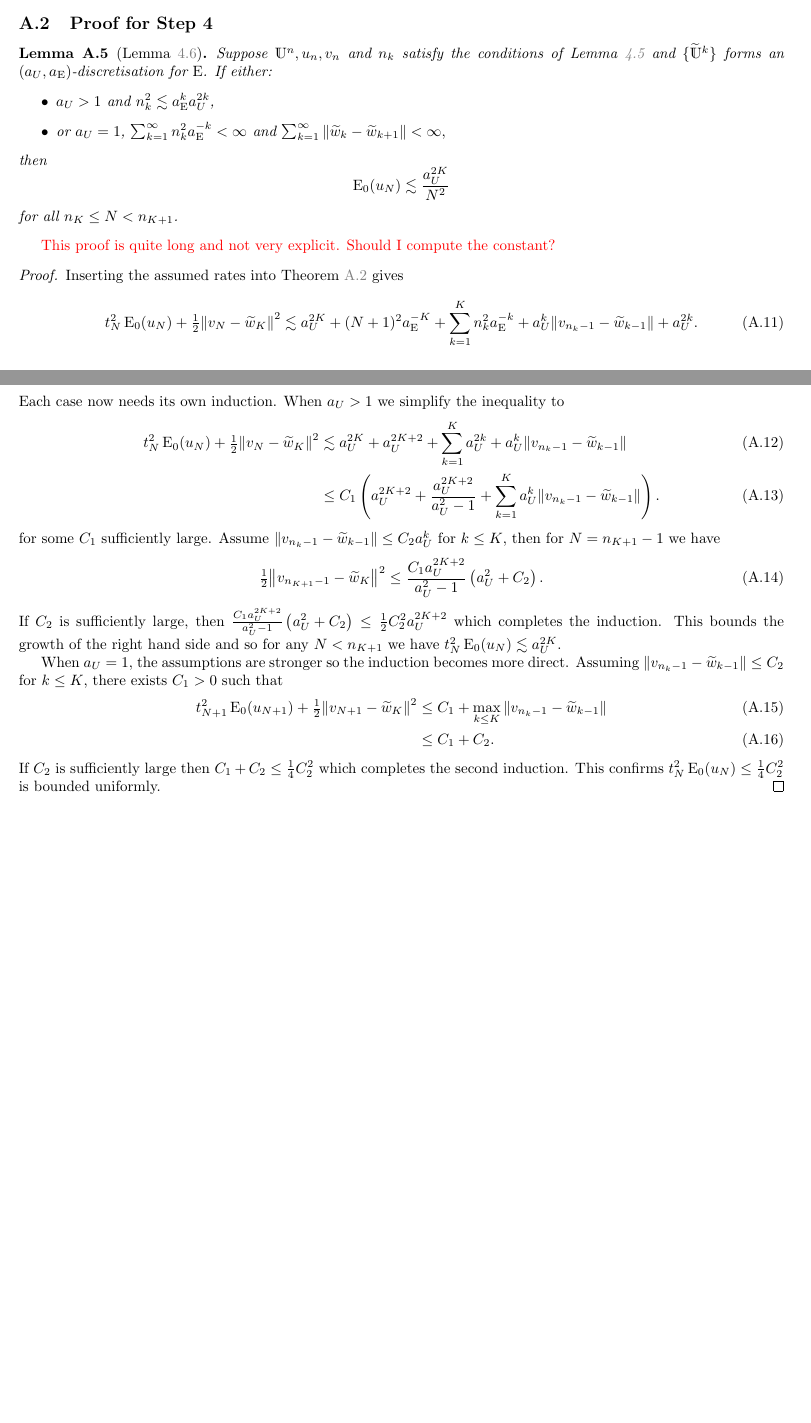
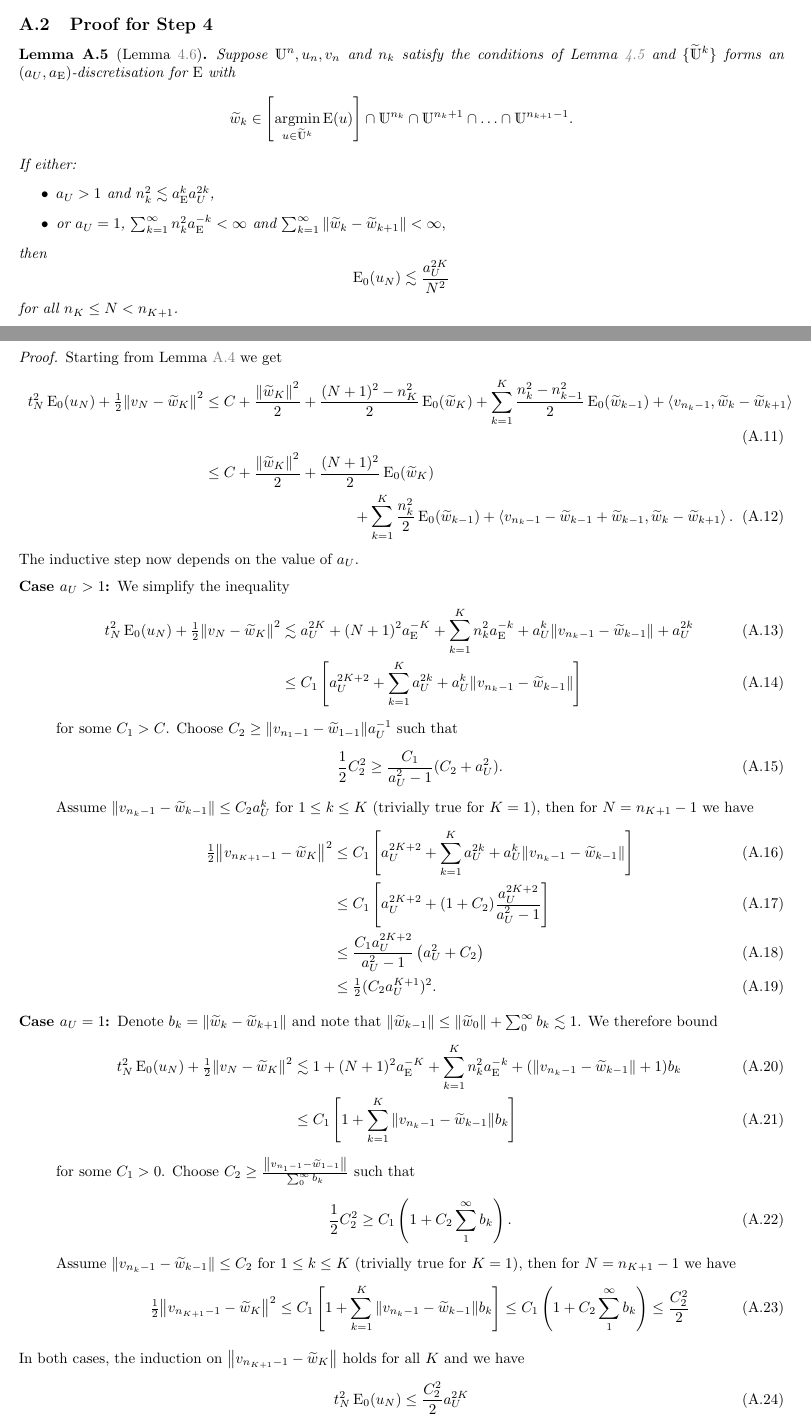
Before and after one commit to robtovey/2020SpatiallyAdaptiveFISTA, a LaTeX document (paper.tex): two parts of pages 29 and 30 of 36, joined at a grey line, cut so that both start at the same text, the shorter picture padded with empty space. Compiled offline with pdfLaTeX.

Commit message:
Update paper
Some corrections given by Antonin and rewriting of the proof of Lemma A.4

```diff
--- a/paper.tex
+++ b/paper.tex
@@ -426,7 +424,8 @@ uniformly in $n$. If this condition is not satisfied, then it indicates that com
 
 \begin{lemma}\label{thm: sufficiently fast}
 	\Copy{thm: sufficiently fast}{
-		Suppose $\spcf0^n, \varf0_n, \varf1_n$ and $n_k$ satisfy the conditions of \Cref{thm: mini exponential FISTA convergence} and $\{\tilde{\spcf0}^k\}$ forms an $(\vars3_{\Varf0},\vars3_{\Func0})$-discretisation for $\Func0$.
+		Suppose $\spcf0^n, \varf0_n, \varf1_n$ and $n_k$ satisfy the conditions of \Cref{thm: mini exponential FISTA convergence} and $\{\tilde{\spcf0}^k\}$ forms an $(\vars3_{\Varf0},\vars3_{\Func0})$-discretisation for $\Func0$ with
+		$$\tilde{\varf2}_k\in \left[\argmin_{\varf0\in\tilde{\spcf0}^k}\Func0(\varf0)\right]\cap\spcf0^{n_k}\cap\spcf0^{n_k+1}\cap\ldots\cap\spcf0^{n_{k+1}-1}.$$
 		If either:
 		\begin{itemize}
 			\item $\vars3_{\Varf0}>1$ and $n_k^2\lesssim \vars3_{\Func0}^k\vars3_{\Varf0}^{2k}$,
@@ -1159,29 +1156,52 @@ This section contains all of the statements and proofs of the results contained
 \begin{lemma}[\Cref{thm: sufficiently fast}]\label{app:thm: sufficiently fast}
 	\Paste{thm: sufficiently fast}
 \end{lemma}
-\todo{This proof is quite long and not very explicit. Should I compute the constant?}
 \begin{proof}
-	Inserting the assumed rates into \Cref{app:thm: mini FISTA convergence} gives
-	\begin{equation}
-		\vart1_N^2\Func0_0(\varf0_N) + \tfrac12\norm{\varf1_N-\tilde{\varf2}_K}^2 \lesssim \vars3_{\Varf0}^{2K} + (N+1)^2\vars3_{\Func0}^{-K} + \sum_{k=1}^{K}n_k^2\vars3_{\Func0}^{-k} + \vars3_{\Varf0}^{k}\norm{\varf1_{n_k-1}-\tilde{\varf2}_{k-1}} + \vars3_{\Varf0}^{2k}.
-	\end{equation}
-	Each case now needs its own induction. When $\vars3_{\Varf0}>1$ we simplify the inequality to
+	Starting from \Cref{app:thm: mini exponential FISTA convergence} we get
 	\begin{align}
-		\vart1_N^2\Func0_0(\varf0_N) + \tfrac12\norm{\varf1_N-\tilde{\varf2}_K}^2 &\lesssim \vars3_{\Varf0}^{2K} + \vars3_{\Varf0}^{2K+2} + \sum_{k=1}^{K}\vars3_{\Varf0}^{2k} + \vars3_{\Varf0}^{k}\norm{\varf1_{n_k-1}-\tilde{\varf2}_{k-1}}
-		\\&\leq C_1\left(\vars3_{\Varf0}^{2K+2} + \frac{\vars3_{\Varf0}^{2K+2}}{\vars3_{\Varf0}^2-1} + \sum_{k=1}^{K}\vars3_{\Varf0}^{k}\norm{\varf1_{n_k-1}-\tilde{\varf2}_{k-1}}\right).
+		\vart1_N^2\Func0_0(\varf0_N) + \tfrac12\norm{\varf1_N-\tilde{\varf2}_K}^2 &\leq C + \frac{\norm{\tilde{\varf2}_K}^2}{2} + \frac{(N+1)^2-n_K^2}{2}\Func0_0(\tilde{\varf2}_K) + \sum_{k=1}^K \frac{n_k^2-n_{k-1}^2}{2}\Func0_0(\tilde{\varf2}_{k-1}) + \IP{\varf1_{n_k-1}}{\tilde{\varf2}_k-\tilde{\varf2}_{k+1}}
+		\\& \leq C + \frac{\norm{\tilde{\varf2}_K}^2}{2} + \frac{(N+1)^2}{2}\Func0_0(\tilde{\varf2}_K) \notag
+		\\&\hspace{100pt}+\sum_{k=1}^K \frac{n_k^2}{2}\Func0_0(\tilde{\varf2}_{k-1}) + \IP{\varf1_{n_k-1}-\tilde{\varf2}_{k-1}+\tilde{\varf2}_{k-1}}{\tilde{\varf2}_k-\tilde{\varf2}_{k+1}}.
 	\end{align}
-	for some $C_1$ sufficiently large. Assume $\norm{\varf1_{n_k-1}-\tilde{\varf2}_{k-1}}\leq C_2\vars3_{\Varf0}^k$ for $k\leq K$, then for $N=n_{K+1}-1$ we have
-	\begin{equation}
-		\tfrac12\norm{\varf1_{n_{K+1}-1}-\tilde{\varf2}_K}^2 \leq \frac{C_1\vars3_{\Varf0}^{2K+2}}{\vars3_{\Varf0}^2-1}\left(\vars3_{\Varf0}^2+C_2\right).
-	\end{equation}
-	If $C_2$ is sufficiently large, then $\frac{C_1\vars3_{\Varf0}^{2K+2}}{\vars3_{\Varf0}^2-1}\left(\vars3_{\Varf0}^2+C_2\right) \leq \tfrac12C_2^2\vars3_{\Varf0}^{2K+2}$ which completes the induction. This bounds the growth of the right hand side and so for any $N<n_{K+1}$ we have $t_N^2\Func0_0(\varf0_N) \lesssim \vars3_{\Varf0}^{2K}$.
+	The inductive step now depends on the value of $\vars3_{\Varf0}$.
+	\begin{description}
+		\item[Case $\vars3_{\Varf0}>1$:] We simplify the inequality
+		\begin{align}
+			\vart1_N^2\Func0_0(\varf0_N) + \tfrac12\norm{\varf1_N-\tilde{\varf2}_K}^2 &\lesssim \vars3_{\Varf0}^{2K} + (N+1)^2\vars3_{\Func0}^{-K} + \sum_{k=1}^{K}n_k^2\vars3_{\Func0}^{-k} + \vars3_{\Varf0}^{k}\norm{\varf1_{n_k-1}-\tilde{\varf2}_{k-1}} + \vars3_{\Varf0}^{2k}
+			\\&\leq C_1\left[\vars3_{\Varf0}^{2K+2} + \sum_{k=1}^{K}\vars3_{\Varf0}^{2k} + \vars3_{\Varf0}^{k}\norm{\varf1_{n_k-1}-\tilde{\varf2}_{k-1}}\right]
+		\end{align}
+		for some $C_1>C$. Choose $C_2\geq \norm{\varf1_{n_1-1}-\tilde{\varf2}_{1-1}}\vars3_{\Varf0}^{-1}$ such that
+		\begin{equation}
+			\frac12C_2^2 \geq \frac{C_1}{\vars3_{\Varf0}^2-1}(C_2+\vars3_{\Varf0}^2).
+		\end{equation}
+		Assume $\norm{\varf1_{n_k-1}-\tilde{\varf2}_{k-1}}\leq C_2\vars3_{\Varf0}^k$ for $1\leq k\leq K$ (trivially true for $K=1$), then for $N=n_{K+1}-1$ we have
+		\begin{align}
+			\tfrac12\norm{\varf1_{n_{K+1}-1}-\tilde{\varf2}_K}^2 &\leq C_1\left[\vars3_{\Varf0}^{2K+2} + \sum_{k=1}^{K}\vars3_{\Varf0}^{2k} + \vars3_{\Varf0}^{k}\norm{\varf1_{n_k-1}-\tilde{\varf2}_{k-1}}\right]
+			\\&\leq C_1\left[\vars3_{\Varf0}^{2K+2} + (1+C_2)\frac{\vars3_{\Varf0}^{2K+2}}{\vars3_{\Varf0}^2-1}\right]
+			\\&\leq \frac{C_1\vars3_{\Varf0}^{2K+2}}{\vars3_{\Varf0}^2-1}\left(\vars3_{\Varf0}^2+C_2\right)
+			\\&\leq \tfrac12(C_2\vars3_{\Varf0}^{K+1})^2.
+		\end{align}
 
-	When $\vars3_{\Varf0}=1$, the assumptions are stronger so the induction becomes more direct. Assuming $\norm{\varf1_{n_k-1}-\tilde{\varf2}_{k-1}}\leq C_2$ for $k\leq K$, there exists $C_1>0$ such that
-	\begin{align}
-		\vart1_{N+1}^2\Func0_0(\varf0_{N+1}) + \tfrac12\norm{\varf1_{N+1}-\tilde{\varf2}_{K}}^2 &\leq C_1 + \max_{k\leq K}\norm{\varf1_{n_k-1}-\tilde{\varf2}_{k-1}}
-		\\&\leq C_1 + C_2.
-	\end{align}
-	If $C_2$ is sufficiently large then $C_1 + C_2 \leq \tfrac14C_2^2$ which completes the second induction. This confirms $t_N^2\Func0_0(\varf0_N) \leq \tfrac14C_2^2$ is bounded uniformly.
+		\item[Case $\vars3_{\Varf0}=1$:] Denote $\vars4_k = \norm{\tilde{\varf2}_k-\tilde{\varf2}_{k+1}}$ and note that $\norm{\tilde{\varf2}_{k-1}} \leq \norm{\tilde{\varf2}_{0}} + \sum_0^\infty \vars4_k\lesssim 1$. We therefore bound
+		\begin{align}
+			\vart1_N^2\Func0_0(\varf0_N) + \tfrac12\norm{\varf1_N-\tilde{\varf2}_K}^2 &\lesssim 1 + (N+1)^2\vars3_{\Func0}^{-K} + \sum_{k=1}^{K}n_k^2\vars3_{\Func0}^{-k} + (\norm{\varf1_{n_k-1}-\tilde{\varf2}_{k-1}} + 1)b_k
+			\\&\leq C_1\left[1 + \sum_{k=1}^{K}\norm{\varf1_{n_k-1}-\tilde{\varf2}_{k-1}}\vars4_k\right]
+		\end{align}
+		for some $C_1>0$. Choose $C_2\geq \frac{\norm{\varf1_{n_1-1}-\tilde{\varf2}_{1-1}}}{\sum_0^\infty \vars4_k}$ such that
+		\begin{equation}
+			\frac12C_2^2 \geq C_1\left(1+C_2\sum_1^\infty\vars4_k\right).
+		\end{equation}
+		Assume $\norm{\varf1_{n_k-1}-\tilde{\varf2}_{k-1}}\leq C_2$ for $1\leq k\leq K$ (trivially true for $K=1$), then for $N=n_{K+1}-1$ we have
+		\begin{equation}
+			\tfrac12\norm{\varf1_{n_{K+1}-1}-\tilde{\varf2}_K}^2 \leq C_1\left[1 + \sum_{k=1}^{K}\norm{\varf1_{n_k-1}-\tilde{\varf2}_{k-1}}\vars4_k\right]
+			\leq C_1\left(1+C_2\sum_1^\infty\vars4_k\right) \leq \frac{C_2^2}{2}
+		\end{equation}
+	\end{description}
+		In both cases, the induction on $\norm{\varf1_{n_{K+1}-1}-\tilde{\varf2}_K}$ holds for all $K$ and we have
+		\begin{equation}
+			\vart1_N^2\Func0_0(\varf0_N) \leq \frac{C_2^2}{2}\vars3_{\Varf0}^{2K}
+		\end{equation}
+		for all $N<n_K-1$.
 \end{proof}
 
 \subsection{Proof for Step 5}
```
Also changed, not shown: paper.tex (39 more changed lines).
